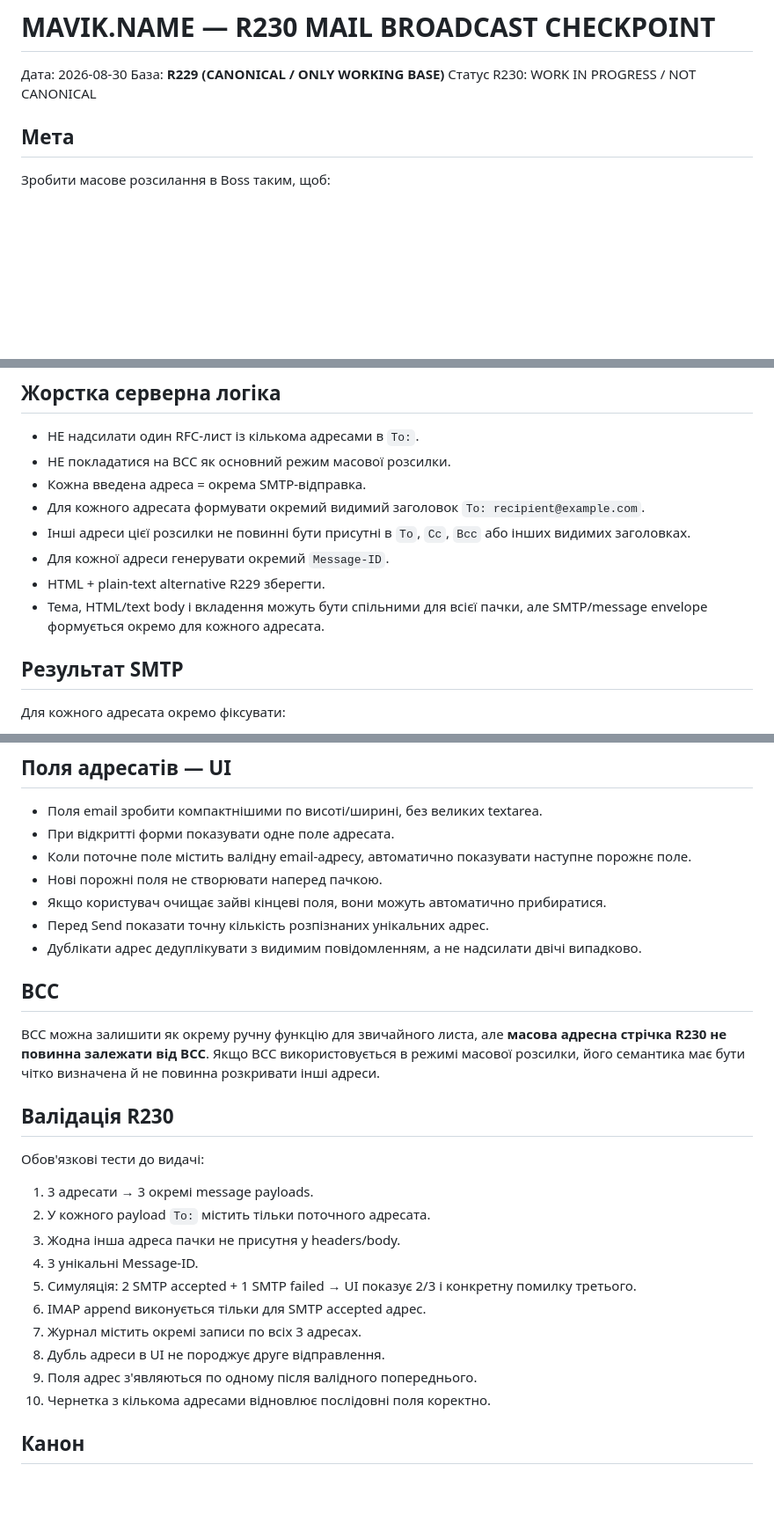
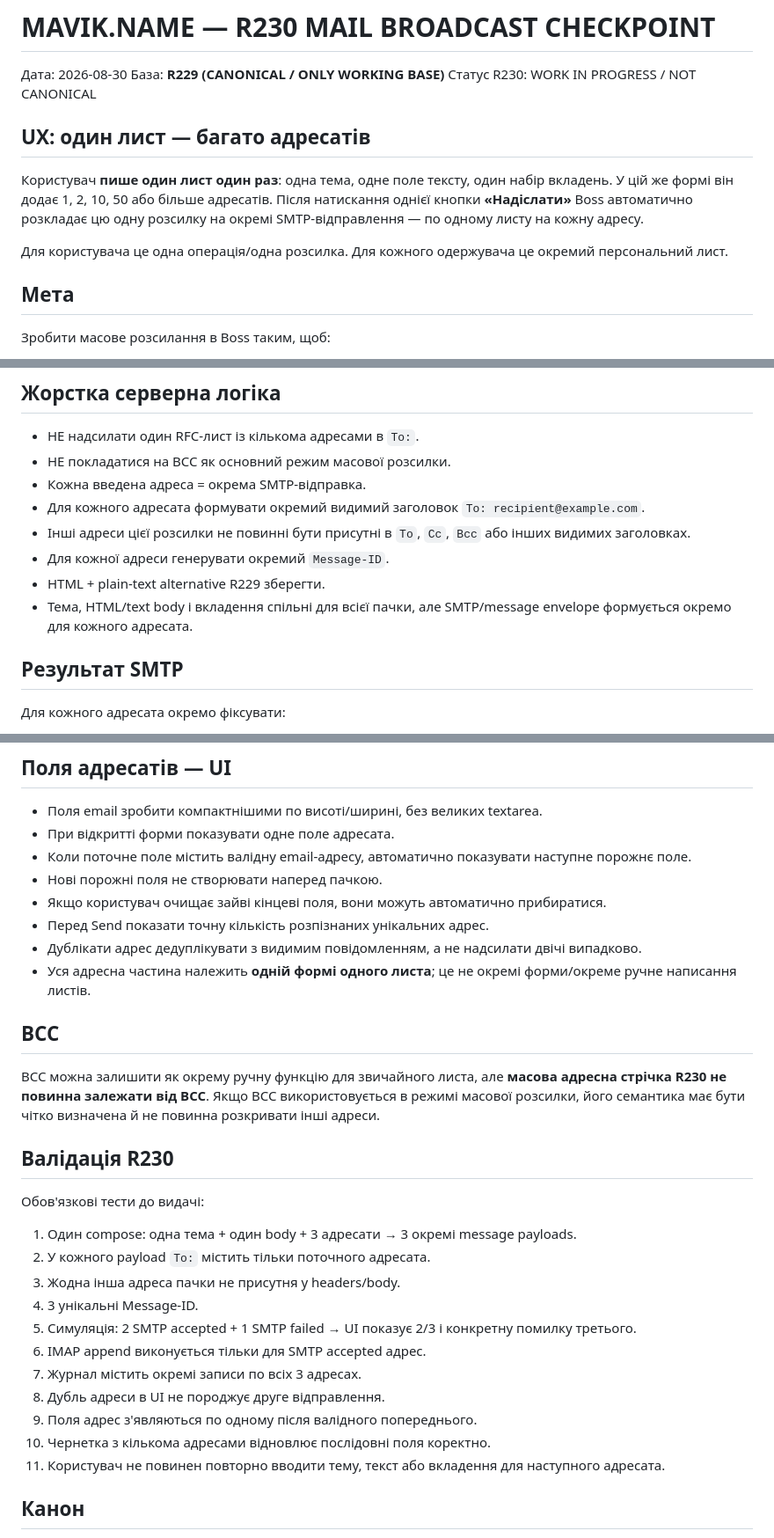
Before and after one commit to mavik-name/sklad_open, a Markdown page: mavik-sklad/files/R230-MAIL-BROADCAST-CHECKPOINT.md, 3 parts joined by grey strips. Shown at 88% size. GitHub-like rendering; blank space fills up the shorter version.

Commit message:
R230: clarify one-compose many-recipient UX

```diff
--- a/mavik-sklad/files/R230-MAIL-BROADCAST-CHECKPOINT.md
+++ b/mavik-sklad/files/R230-MAIL-BROADCAST-CHECKPOINT.md
@@ -3,6 +3,13 @@
 Дата: 2026-08-30
 База: **R229 (CANONICAL / ONLY WORKING BASE)**
 Статус R230: WORK IN PROGRESS / NOT CANONICAL
+
+## UX: один лист — багато адресатів
+Користувач **пише один лист один раз**: одна тема, одне поле тексту, один набір вкладень.
+У цій же формі він додає 1, 2, 10, 50 або більше адресатів.
+Після натискання однієї кнопки **«Надіслати»** Boss автоматично розкладає цю одну розсилку на окремі SMTP-відправлення — по одному листу на кожну адресу.
+
+Для користувача це одна операція/одна розсилка. Для кожного одержувача це окремий персональний лист.
 
 ## Мета
 Зробити масове розсилання в Boss таким, щоб:
@@ -19,7 +26,7 @@
 - Інші адреси цієї розсилки не повинні бути присутні в `To`, `Cc`, `Bcc` або інших видимих заголовках.
 - Для кожної адреси генерувати окремий `Message-ID`.
 - HTML + plain-text alternative R229 зберегти.
-- Тема, HTML/text body і вкладення можуть бути спільними для всієї пачки, але SMTP/message envelope формується окремо для кожного адресата.
+- Тема, HTML/text body і вкладення спільні для всієї пачки, але SMTP/message envelope формується окремо для кожного адресата.
 
 ## Результат SMTP
 Для кожного адресата окремо фіксувати:
@@ -72,13 +79,14 @@ Boss має показувати історію розсилок: дата/те
 - Якщо користувач очищає зайві кінцеві поля, вони можуть автоматично прибиратися.
 - Перед Send показати точну кількість розпізнаних унікальних адрес.
 - Дублікати адрес дедуплікувати з видимим повідомленням, а не надсилати двічі випадково.
+- Уся адресна частина належить **одній формі одного листа**; це не окремі форми/окреме ручне написання листів.
 
 ## BCC
 BCC можна залишити як окрему ручну функцію для звичайного листа, але **масова адресна стрічка R230 не повинна залежати від BCC**. Якщо BCC використовується в режимі масової розсилки, його семантика має бути чітко визначена й не повинна розкривати інші адреси.
 
 ## Валідація R230
 Обов'язкові тести до видачі:
-1. 3 адресати → 3 окремі message payloads.
+1. Один compose: одна тема + один body + 3 адресати → 3 окремі message payloads.
 2. У кожного payload `To:` містить тільки поточного адресата.
 3. Жодна інша адреса пачки не присутня у headers/body.
 4. 3 унікальні Message-ID.
@@ -88,6 +96,7 @@ BCC можна залишити як окрему ручну функцію дл
 8. Дубль адреси в UI не породжує друге відправлення.
 9. Поля адрес з'являються по одному після валідного попереднього.
 10. Чернетка з кількома адресами відновлює послідовні поля коректно.
+11. Користувач не повинен повторно вводити тему, текст або вкладення для наступного адресата.
 
 ## Канон
 R229 залишається єдиним каноном. R230 не отримує канонічного статусу без прямого затвердження автора після встановлення і перевірки.
```
